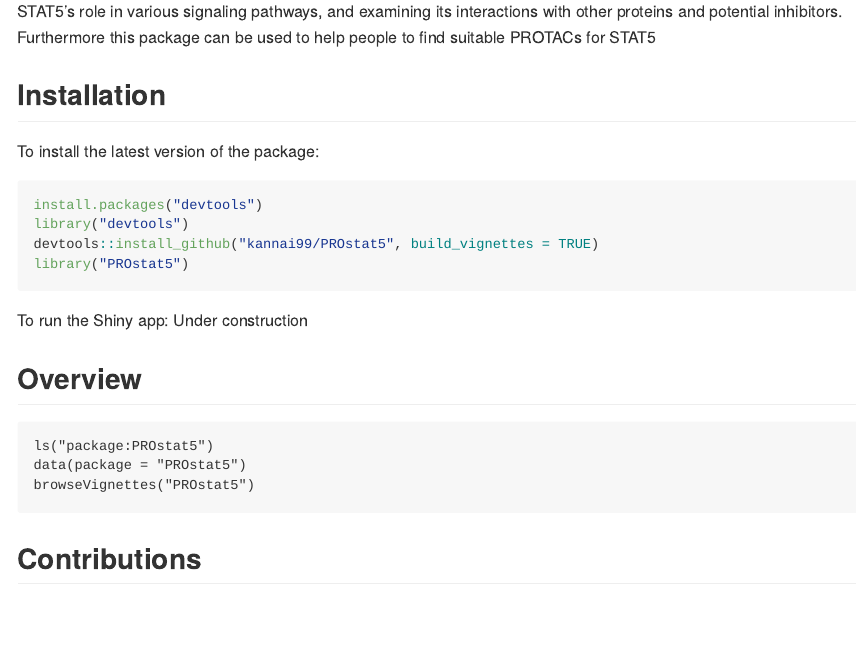
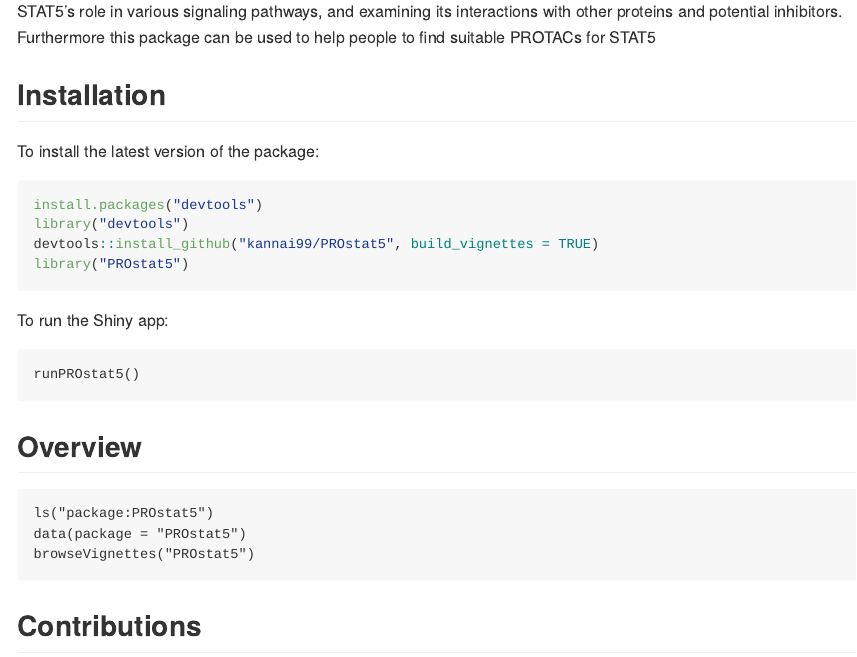
Before and after one commit to kannai99/PROstat5, an R Markdown document (README.Rmd): the page in a window 1100 px wide, from 280 px down. Rendered offline with R 4.5, knitr and Pandoc, with nearby package versions.

Commit message:
Update README.Rmd

````diff
--- a/README.Rmd
+++ b/README.Rmd
@@ -24,7 +24,11 @@ library("devtools")
 devtools::install_github("kannai99/PROstat5", build_vignettes = TRUE)
 library("PROstat5")
 ```
-To run the Shiny app: Under construction
+
+To run the Shiny app:
+```
+runPROstat5()
+```
 
 
 ## Overview
````
